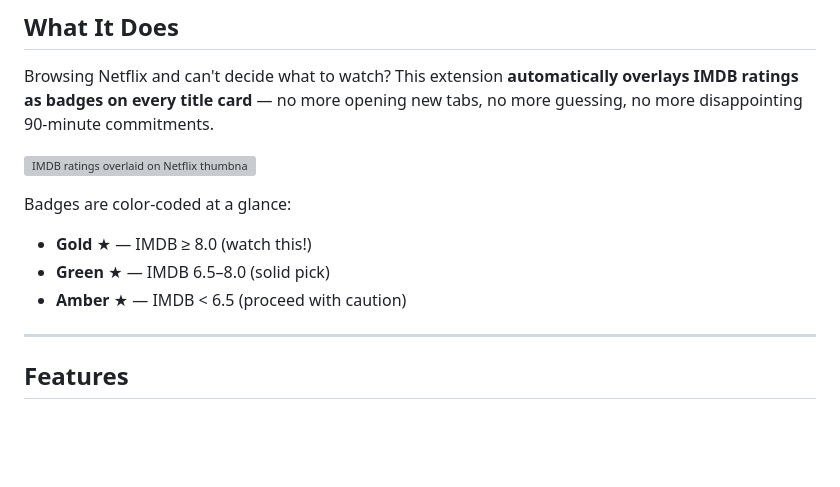
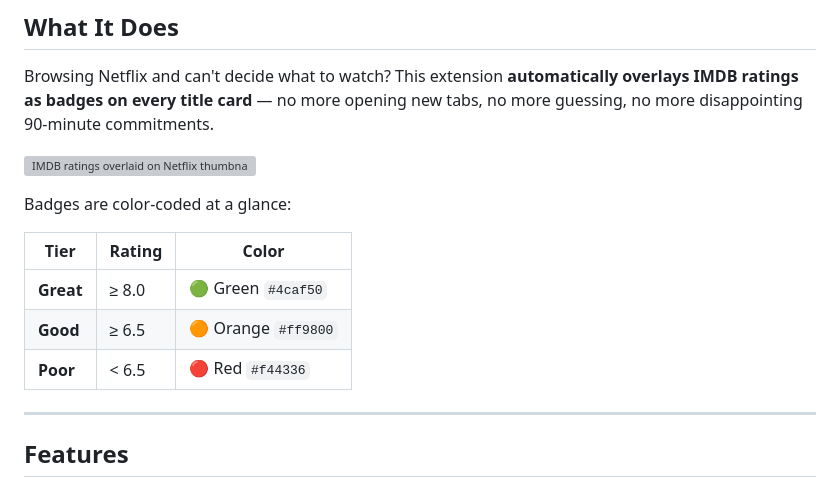
Before and after one commit to a2tm7a/ott-imdb-extension, a Markdown page: README.md, the part around the change. Rendered like a GitHub page; blank space fills up the shorter version; grey boxes are pictures that could not be loaded.

Commit message:
Update rating tier table with correct colors and thresholds
Replace bullet list with a structured table matching the defined
tiers: Great ≥8.0 (green), Good ≥6.5 (orange), Poor <6.5 (red).

https://claude.ai/code/session_01YXmGTSTY1SQtcCL3wgmHxL

```diff
--- a/README.md
+++ b/README.md
@@ -11,9 +11,12 @@ Browsing Netflix and can't decide what to watch? This extension **automatically
 ![IMDB ratings overlaid on Netflix thumbnails](screenshots/demo.png)
 
 Badges are color-coded at a glance:
-- **Gold** ★ — IMDB ≥ 8.0 (watch this!)
-- **Green** ★ — IMDB 6.5–8.0 (solid pick)
-- **Amber** ★ — IMDB < 6.5 (proceed with caution)
+
+| Tier | Rating | Color |
+|------|--------|-------|
+| **Great** | ≥ 8.0 | 🟢 Green `#4caf50` |
+| **Good** | ≥ 6.5 | 🟠 Orange `#ff9800` |
+| **Poor** | < 6.5 | 🔴 Red `#f44336` |
 
 ---
 
```
